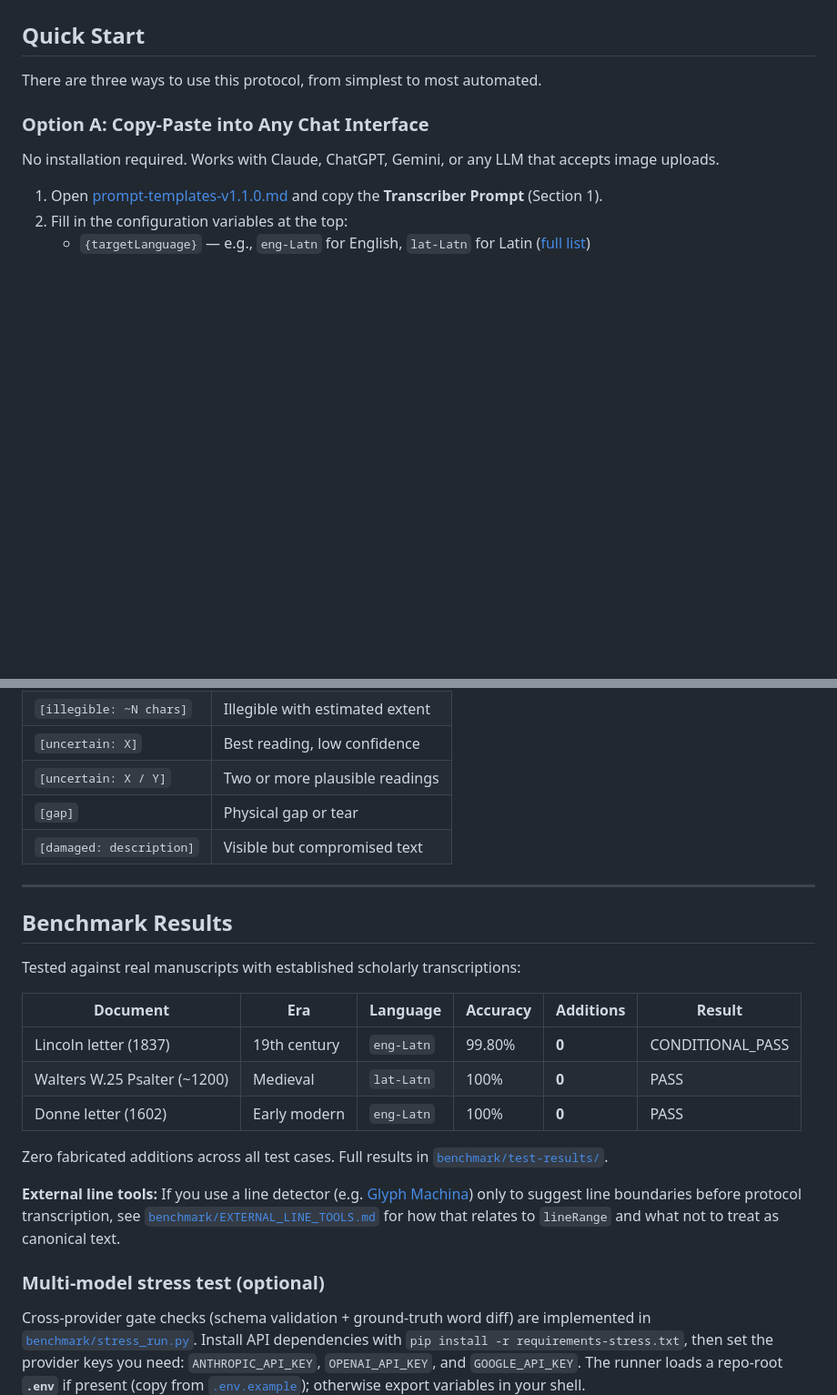
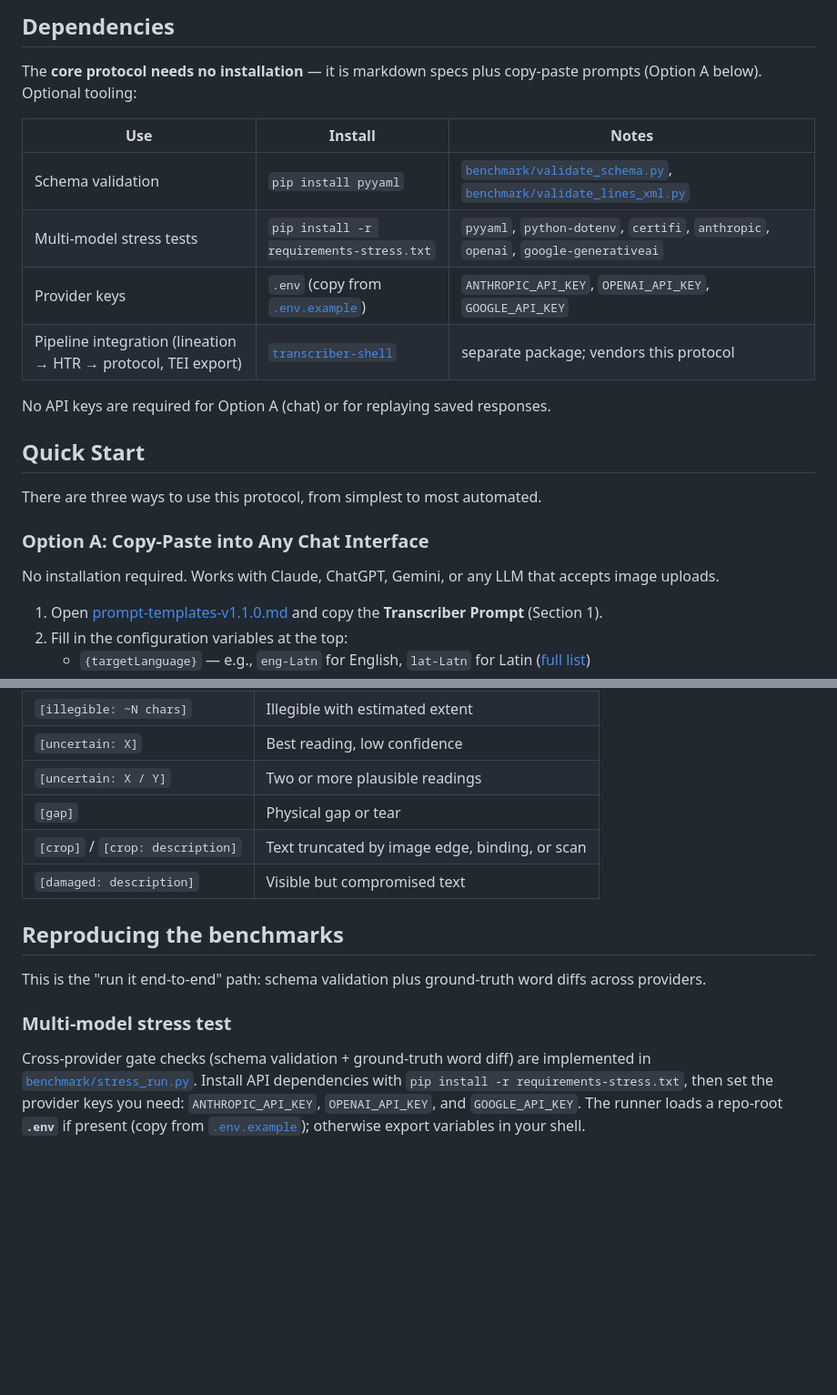
Before and after one commit to buzzcauldron/transcription-protocol, a Markdown page: README.md, 2 parts joined by grey strips. Shown at 91% size. Rendered like a GitHub page; blank space fills up the shorter version.

```diff
--- a/README.md
+++ b/README.md
@@ -12,3 +39,15 @@ The **design intent** is **evidence-grade text** researchers can reuse in **late
+## Dependencies
+
+The **core protocol needs no installation** — it is markdown specs plus copy-paste prompts (Option A below). Optional tooling:
+
+| Use | Install | Notes |
+|---|---|---|
+| Schema validation | `pip install pyyaml` | [`benchmark/validate_schema.py`](benchmark/validate_schema.py), [`benchmark/validate_lines_xml.py`](benchmark/validate_lines_xml.py) |
+| Multi-model stress tests | `pip install -r requirements-stress.txt` | `pyyaml`, `python-dotenv`, `certifi`, `anthropic`, `openai`, `google-generativeai` |
+| Provider keys | `.env` (copy from [`.env.example`](.env.example)) | `ANTHROPIC_API_KEY`, `OPENAI_API_KEY`, `GOOGLE_API_KEY` |
+| Pipeline integration (lineation → HTR → protocol, TEI export) | [`transcriber-shell`](https://github.com/buzzcauldron/transcription-shell) | separate package; vendors this protocol |
+
+No API keys are required for Option A (chat) or for replaying saved responses.
 
 ## Quick Start
 
@@ -138,25 +171,14 @@ The protocol uses a fixed set of tokens. The model cannot improvise alternatives
 | `[uncertain: X]` | Best reading, low confidence |
 | `[uncertain: X / Y]` | Two or more plausible readings |
 | `[gap]` | Physical gap or tear |
+| `[crop]` / `[crop: description]` | Text truncated by image edge, binding, or scan |
 | `[damaged: description]` | Visible but compromised text |
 
----
+## Reproducing the benchmarks
 
-## Benchmark Results
+This is the "run it end-to-end" path: schema validation plus ground-truth word diffs across providers.
 
-Tested against real manuscripts with established scholarly transcriptions:
-
-| Document | Era | Language | Accuracy | Additions | Result |
-|---|---|---|---|---|---|
-| Lincoln letter (1837) | 19th century | `eng-Latn` | 99.80% | **0** | CONDITIONAL_PASS |
-| Walters W.25 Psalter (~1200) | Medieval | `lat-Latn` | 100% | **0** | PASS |
-| Donne letter (1602) | Early modern | `eng-Latn` | 100% | **0** | PASS |
-
-Zero fabricated additions across all test cases. Full results in [`benchmark/test-results/`](benchmark/test-results/).
-
-**External line tools:** If you use a line detector (e.g. [Glyph Machina](https://glyphmachina.com/)) only to suggest line boundaries before protocol transcription, see [`benchmark/EXTERNAL_LINE_TOOLS.md`](benchmark/EXTERNAL_LINE_TOOLS.md) for how that relates to `lineRange` and what not to treat as canonical text.
-
-### Multi-model stress test (optional)
+### Multi-model stress test
 
 Cross-provider gate checks (schema validation + ground-truth word diff) are implemented in [`benchmark/stress_run.py`](benchmark/stress_run.py). Install API dependencies with `pip install -r requirements-stress.txt`, then set the provider keys you need: `ANTHROPIC_API_KEY`, `OPENAI_API_KEY`, and `GOOGLE_API_KEY`. The runner loads a repo-root **`.env`** if present (copy from [`.env.example`](.env.example)); otherwise export variables in your shell.
 
```
Also changed, not shown: other parts of README.md (+37 -25 lines).
